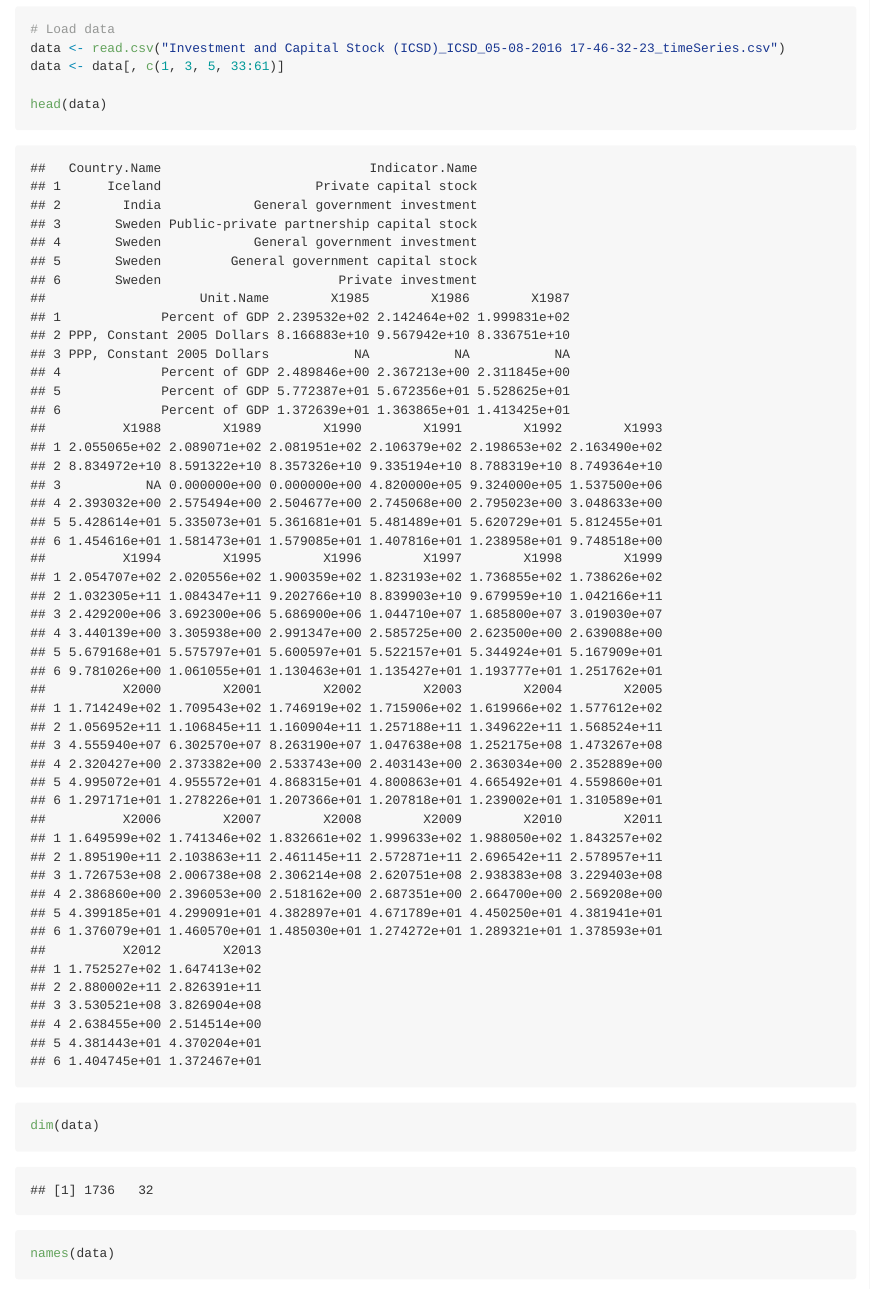
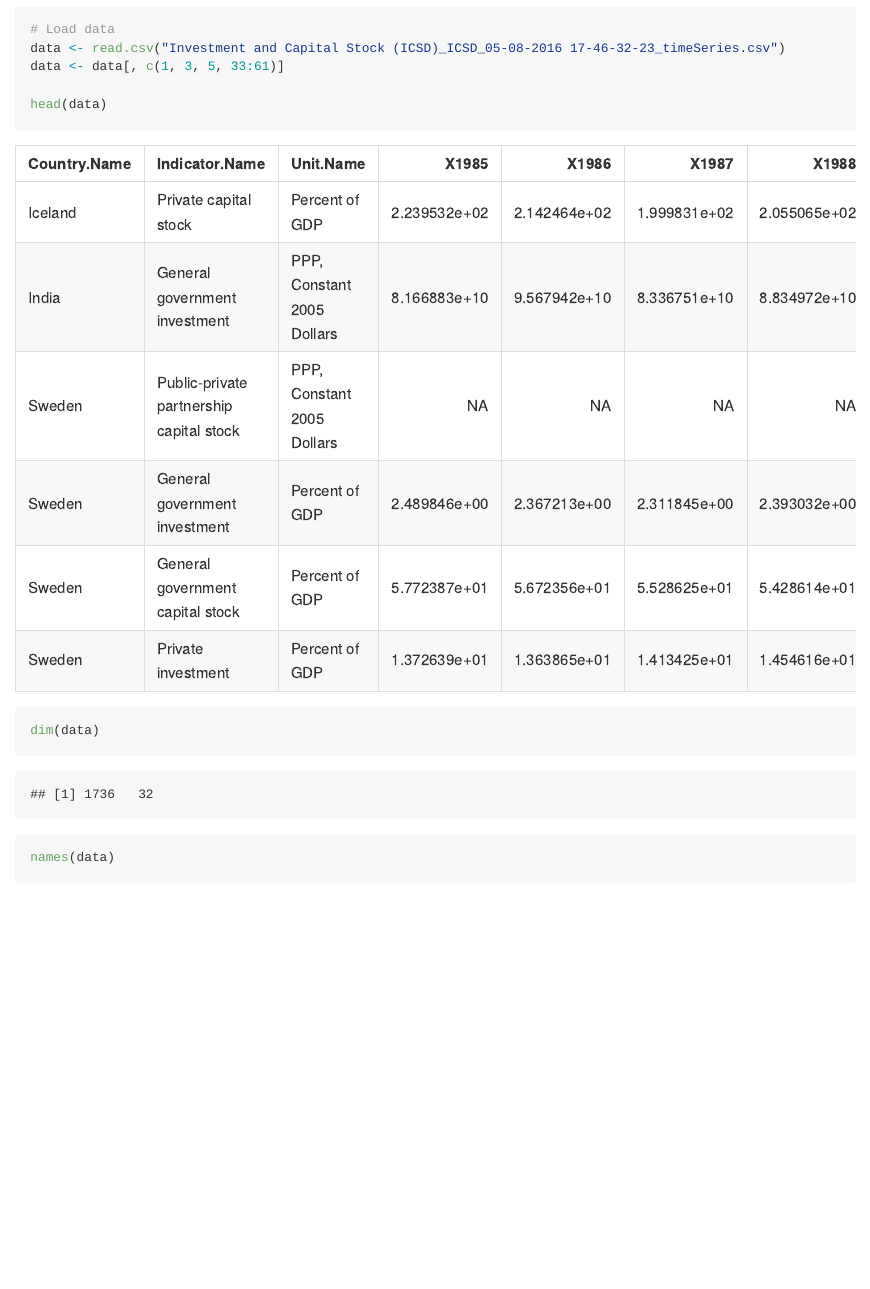
Before and after one commit to ehan03/Investment-Capital-Stock-Analysis, an R Markdown document (Final_Project.Rmd): the page in a window 1100 px wide, from 1350 px down. Rendered offline with R 4.5, knitr and Pandoc, with nearby package versions; some code elsewhere in the file could not run offline; long lines of code are wrapped.

Commit message:
Updated header with kable

```diff
--- a/Final_Project.Rmd
+++ b/Final_Project.Rmd
@@ -2,6 +2,7 @@
 title: "S&DS 230 Final Project"
 output:
   github_document:
+    df_print: kable
     toc: true
     toc_depth: 3
     fig_width: 12
```
Also changed, not shown: Final_Project.md.
